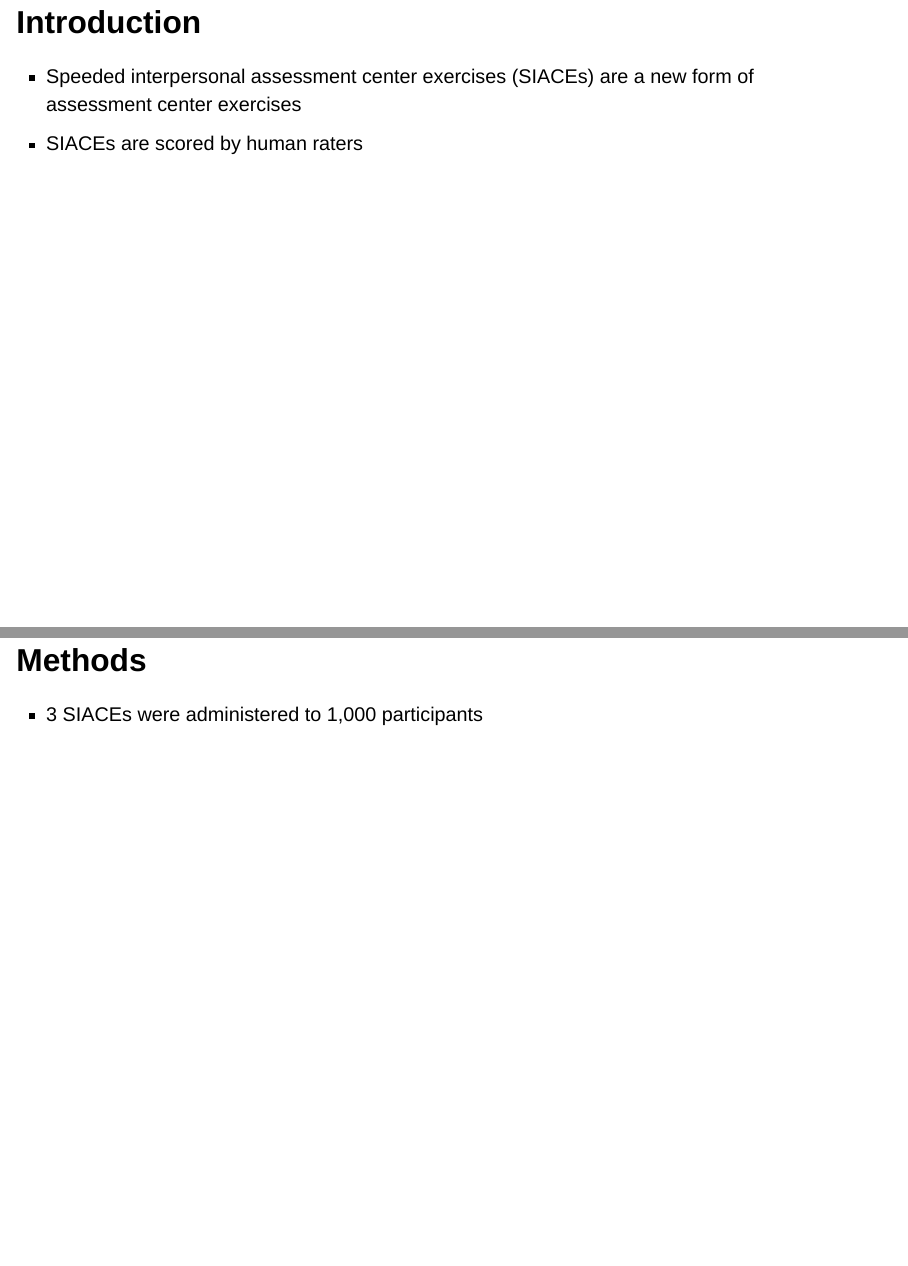
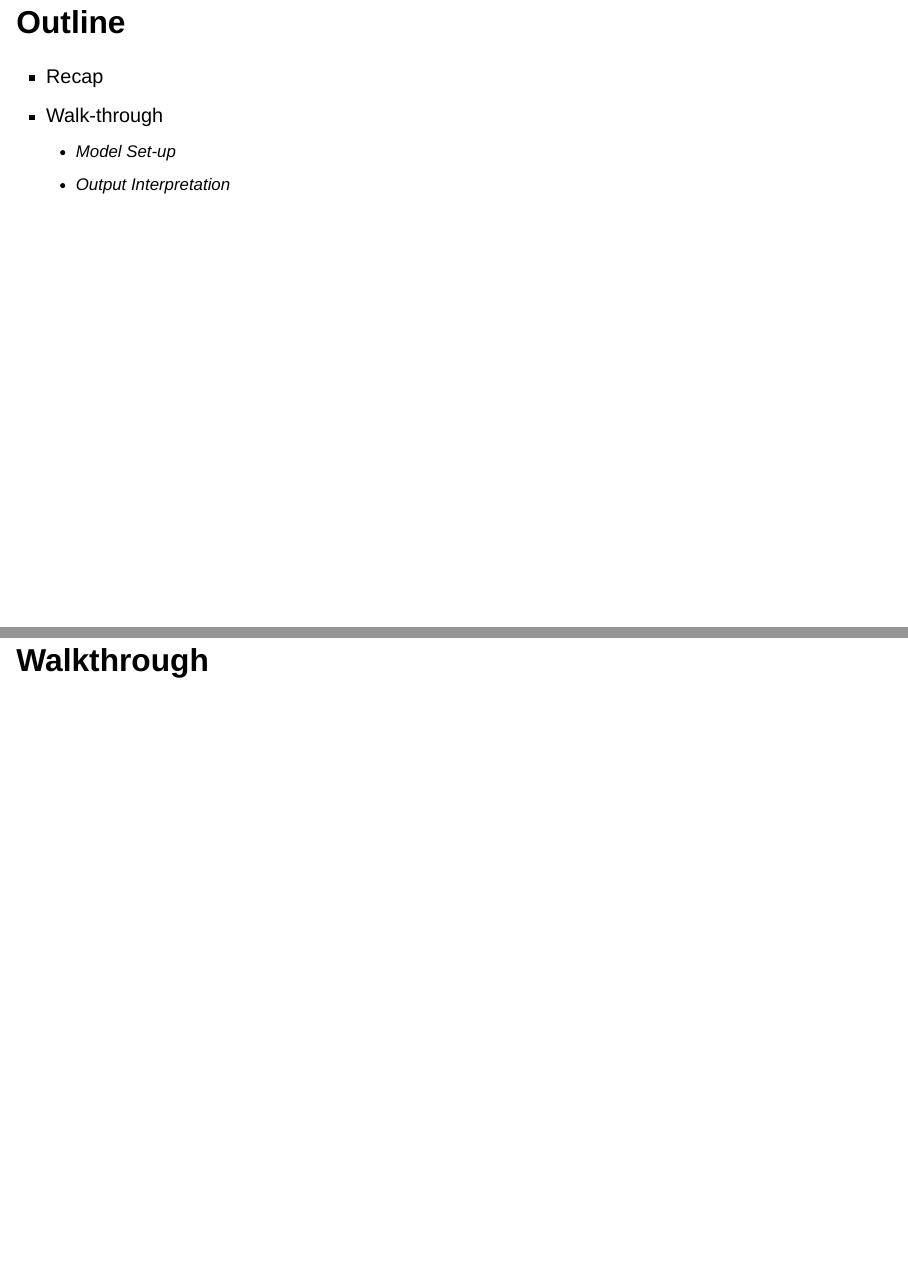
Before and after one commit to valentinkm/ML-in-Psych-Seminar, a Quarto document (presentation.qmd): pages 2 and 3 of 5 before the commit and pages 2 and 3 of 4 after it, joined at a grey line. Rendered offline with R 4.5, knitr and Pandoc in place of Quarto, with nearby package versions; drawn as Slidy slides in place of the format the file asks for.

Commit message:
Update presentation.qmd

```diff
--- a/presentation.qmd
+++ b/presentation.qmd
@@ -7,10 +8,11 @@ format:
     transition: "slide" # specify the transition here
 ---
 
-## Introduction
-* Speeded interpersonal assessment center exercises (SIACEs) are a new form of assessment center exercises
-* SIACEs are scored by human raters
+## Outline
+* Recap
+* Walk-through
+  * Model Set-up
+  * Output Interpretation
 
-## Methods
-* 3 SIACEs were administered to 1,000 participants
+## Walkthrough
 
```
Also changed, not shown: presentation.qmd (7 more changed lines).
